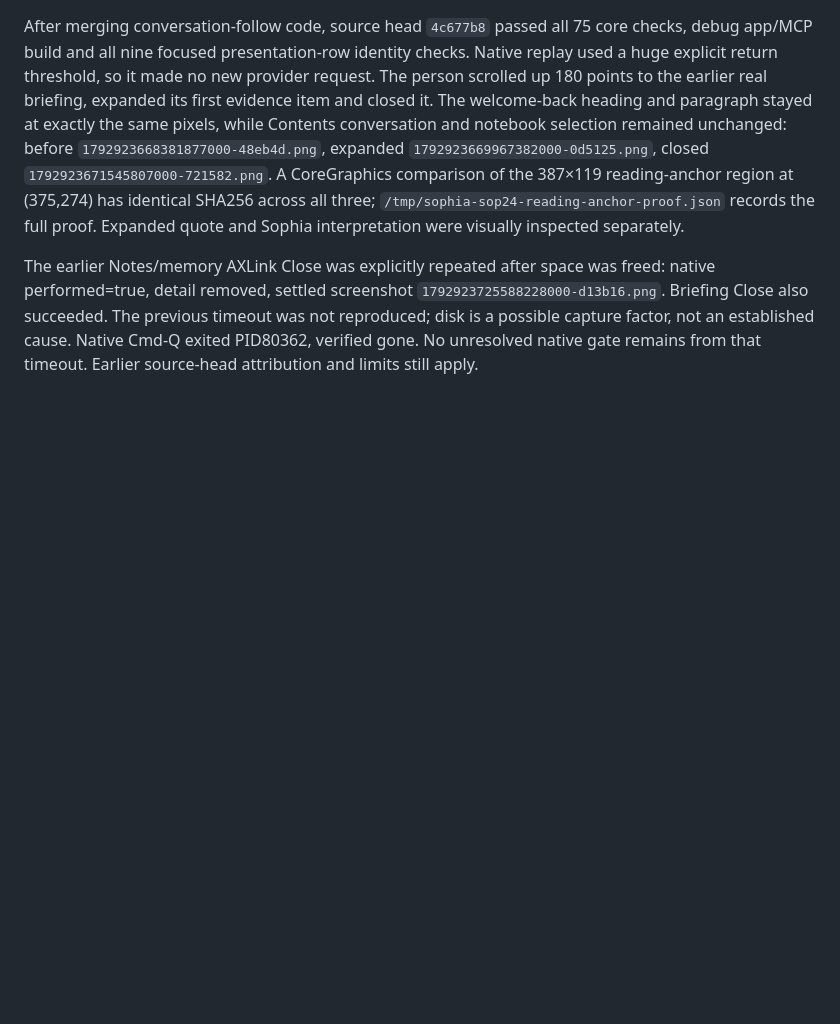
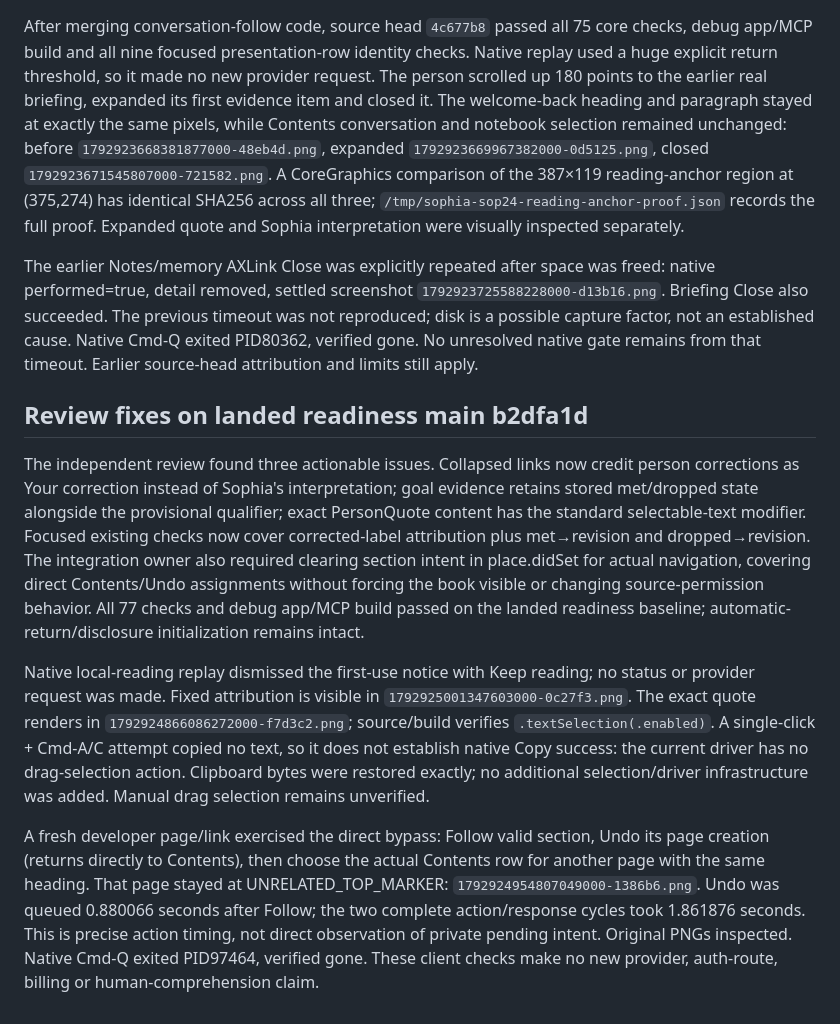
Before and after one commit to JustinCranshaw/sophia, a Markdown page: app/checks/sop24-evidence.md, the part around the change. Rendered like a GitHub page; blank space fills up the shorter version.

Commit message:
Record reviewed evidence attribution and direct-navigation checks

```diff
--- a/app/checks/sop24-evidence.md
+++ b/app/checks/sop24-evidence.md
@@ -31,3 +31,11 @@ A final AX Close press timed out after 25 seconds while disk was full (~652MB fr
 After merging conversation-follow code, source head `4c677b8` passed all 75 core checks, debug app/MCP build and all nine focused presentation-row identity checks. Native replay used a huge explicit return threshold, so it made no new provider request. The person scrolled up 180 points to the earlier real briefing, expanded its first evidence item and closed it. The welcome-back heading and paragraph stayed at exactly the same pixels, while Contents conversation and notebook selection remained unchanged: before `1792923668381877000-48eb4d.png`, expanded `1792923669967382000-0d5125.png`, closed `1792923671545807000-721582.png`. A CoreGraphics comparison of the 387×119 reading-anchor region at (375,274) has identical SHA256 across all three; `/tmp/sophia-sop24-reading-anchor-proof.json` records the full proof. Expanded quote and Sophia interpretation were visually inspected separately.
 
 The earlier Notes/memory AXLink Close was explicitly repeated after space was freed: native performed=true, detail removed, settled screenshot `1792923725588228000-d13b16.png`. Briefing Close also succeeded. The previous timeout was not reproduced; disk is a possible capture factor, not an established cause. Native Cmd-Q exited PID80362, verified gone. No unresolved native gate remains from that timeout. Earlier source-head attribution and limits still apply.
+
+## Review fixes on landed readiness main b2dfa1d
+
+The independent review found three actionable issues. Collapsed links now credit person corrections as Your correction instead of Sophia's interpretation; goal evidence retains stored met/dropped state alongside the provisional qualifier; exact PersonQuote content has the standard selectable-text modifier. Focused existing checks now cover corrected-label attribution plus met→revision and dropped→revision. The integration owner also required clearing section intent in place.didSet for actual navigation, covering direct Contents/Undo assignments without forcing the book visible or changing source-permission behavior. All 77 checks and debug app/MCP build passed on the landed readiness baseline; automatic-return/disclosure initialization remains intact.
+
+Native local-reading replay dismissed the first-use notice with Keep reading; no status or provider request was made. Fixed attribution is visible in `1792925001347603000-0c27f3.png`. The exact quote renders in `1792924866086272000-f7d3c2.png`; source/build verifies `.textSelection(.enabled)`. A single-click + Cmd-A/C attempt copied no text, so it does not establish native Copy success: the current driver has no drag-selection action. Clipboard bytes were restored exactly; no additional selection/driver infrastructure was added. Manual drag selection remains unverified.
+
+A fresh developer page/link exercised the direct bypass: Follow valid section, Undo its page creation (returns directly to Contents), then choose the actual Contents row for another page with the same heading. That page stayed at UNRELATED_TOP_MARKER: `1792924954807049000-1386b6.png`. Undo was queued 0.880066 seconds after Follow; the two complete action/response cycles took 1.861876 seconds. This is precise action timing, not direct observation of private pending intent. Original PNGs inspected. Native Cmd-Q exited PID97464, verified gone. These client checks make no new provider, auth-route, billing or human-comprehension claim.
```
